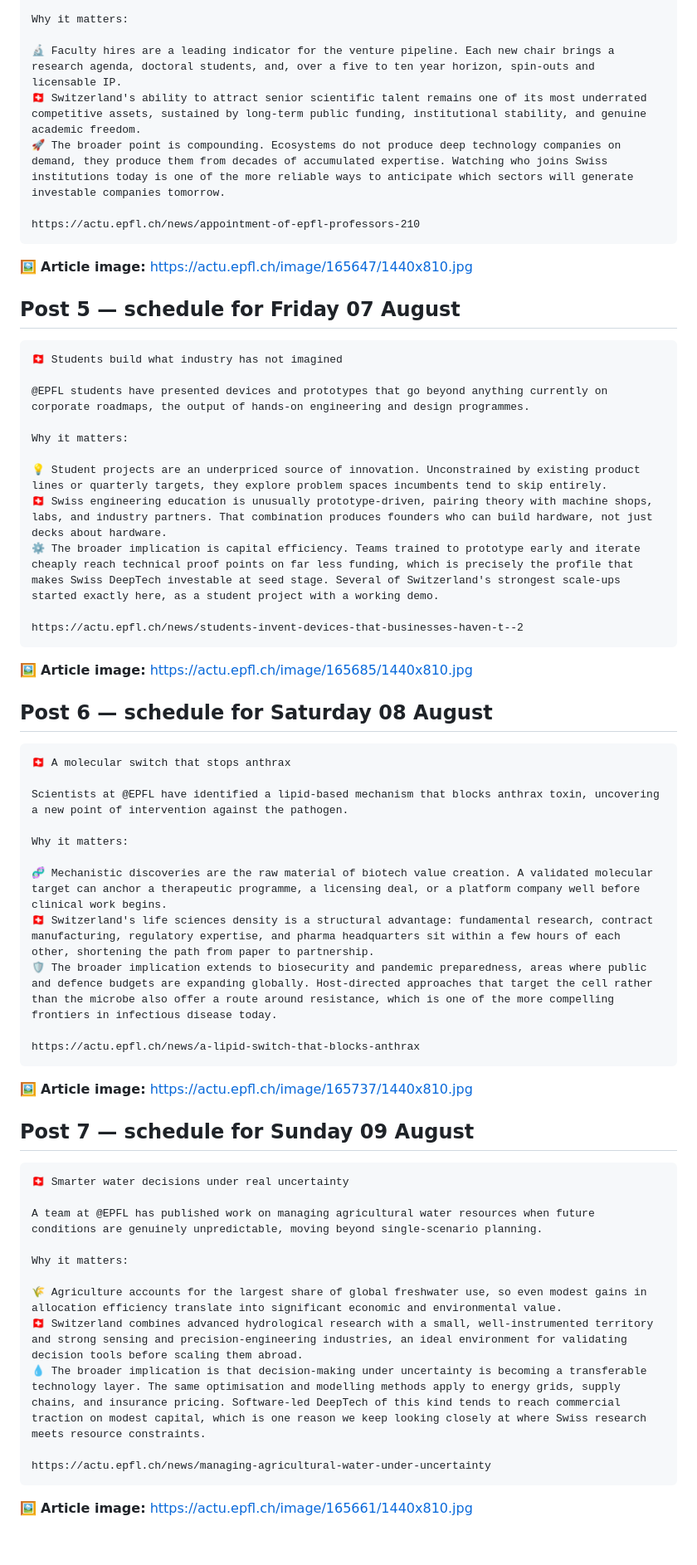
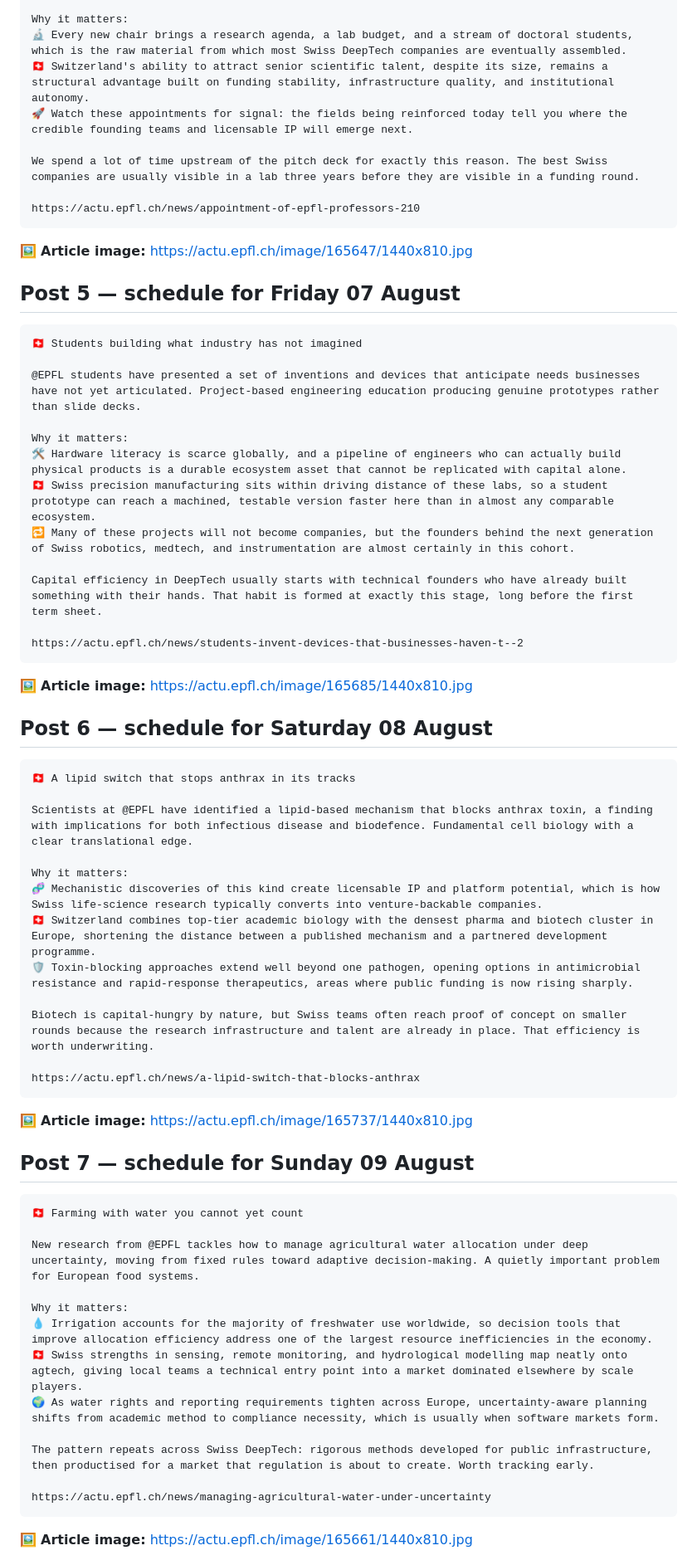
Before and after one commit to maximedroux55-hue/Test, a Markdown page: digest/linkedin.md, the part around one of its changes. Shown at 83% size. GitHub-like rendering; blank space fills up the shorter version.

Commit message:
Update latest digest

````diff
--- a/digest/linkedin.md
+++ b/digest/linkedin.md
@@ -61,9 +64,10 @@ https://actu.epfl.ch/news/how-rivers-shape-cities-and-societies
 
 Why it matters:
+🔬 Every new chair brings a research agenda, a lab budget, and a stream of doctoral students, which is the raw material from which most Swiss DeepTech companies are eventually assembled.
+🇨🇭 Switzerland's ability to attract senior scientific talent, despite its size, remains a structural advantage built on funding stability, infrastructure quality, and institutional autonomy.
+🚀 Watch these appointments for signal: the fields being reinforced today tell you where the credible founding teams and licensable IP will emerge next.
 
-🔬 Faculty hires are a leading indicator for the venture pipeline. Each new chair brings a research agenda, doctoral students, and, over a five to ten year horizon, spin-outs and licensable IP.
-🇨🇭 Switzerland's ability to attract senior scientific talent remains one of its most underrated competitive assets, sustained by long-term public funding, institutional stability, and genuine academic freedom.
-🚀 The broader point is compounding. Ecosystems do not produce deep technology companies on demand, they produce them from decades of accumulated expertise. Watching who joins Swiss institutions today is one of the more reliable ways to anticipate which sectors will generate investable companies tomorrow.
+We spend a lot of time upstream of the pitch deck for exactly this reason. The best Swiss companies are usually visible in a lab three years before they are visible in a funding round.
 
 https://actu.epfl.ch/news/appointment-of-epfl-professors-210
 ```
@@ -72,15 +76,16 @@ https://actu.epfl.ch/news/appointment-of-epfl-professors-210
 ## Post 5 — schedule for Friday 07 August
 
 ```
-🇨🇭 Students build what industry has not imagined
+🇨🇭 Students building what industry has not imagined
 
-@EPFL students have presented devices and prototypes that go beyond anything currently on corporate roadmaps, the output of hands-on engineering and design programmes.
+@EPFL students have presented a set of inventions and devices that anticipate needs businesses have not yet articulated. Project-based engineering education producing genuine prototypes rather than slide decks.
 
 Why it matters:
+🛠️ Hardware literacy is scarce globally, and a pipeline of engineers who can actually build physical products is a durable ecosystem asset that cannot be replicated with capital alone.
+🇨🇭 Swiss precision manufacturing sits within driving distance of these labs, so a student prototype can reach a machined, testable version faster here than in almost any comparable ecosystem.
+🔁 Many of these projects will not become companies, but the founders behind the next generation of Swiss robotics, medtech, and instrumentation are almost certainly in this cohort.
 
-💡 Student projects are an underpriced source of innovation. Unconstrained by existing product lines or quarterly targets, they explore problem spaces incumbents tend to skip entirely.
-🇨🇭 Swiss engineering education is unusually prototype-driven, pairing theory with machine shops, labs, and industry partners. That combination produces founders who can build hardware, not just decks about hardware.
-⚙️ The broader implication is capital efficiency. Teams trained to prototype early and iterate cheaply reach technical proof points on far less funding, which is precisely the profile that makes Swiss DeepTech investable at seed stage. Several of Switzerland's strongest scale-ups started exactly here, as a student project with a working demo.
+Capital efficiency in DeepTech usually starts with technical founders who have already built something with their hands. That habit is formed at exactly this stage, long before the first term sheet.
 
 https://actu.epfl.ch/news/students-invent-devices-that-businesses-haven-t--2
 ```
@@ -89,15 +94,16 @@ https://actu.epfl.ch/news/students-invent-devices-that-businesses-haven-t--2
 ## Post 6 — schedule for Saturday 08 August
 
 ```
-🇨🇭 A molecular switch that stops anthrax
+🇨🇭 A lipid switch that stops anthrax in its tracks
 
-Scientists at @EPFL have identified a lipid-based mechanism that blocks anthrax toxin, uncovering a new point of intervention against the pathogen.
+Scientists at @EPFL have identified a lipid-based mechanism that blocks anthrax toxin, a finding with implications for both infectious disease and biodefence. Fundamental cell biology with a clear translational edge.
 
 Why it matters:
+🧬 Mechanistic discoveries of this kind create licensable IP and platform potential, which is how Swiss life-science research typically converts into venture-backable companies.
+🇨🇭 Switzerland combines top-tier academic biology with the densest pharma and biotech cluster in Europe, shortening the distance between a published mechanism and a partnered development programme.
+🛡️ Toxin-blocking approaches extend well beyond one pathogen, opening options in antimicrobial resistance and rapid-response therapeutics, areas where public funding is now rising sharply.
 
-🧬 Mechanistic discoveries are the raw material of biotech value creation. A validated molecular target can anchor a therapeutic programme, a licensing deal, or a platform company well before clinical work begins.
-🇨🇭 Switzerland's life sciences density is a structural advantage: fundamental research, contract manufacturing, regulatory expertise, and pharma headquarters sit within a few hours of each other, shortening the path from paper to partnership.
-🛡️ The broader implication extends to biosecurity and pandemic preparedness, areas where public and defence budgets are expanding globally. Host-directed approaches that target the cell rather than the microbe also offer a route around resistance, which is one of the more compelling frontiers in infectious disease today.
+Biotech is capital-hungry by nature, but Swiss teams often reach proof of concept on smaller rounds because the research infrastructure and talent are already in place. That efficiency is worth underwriting.
 
 https://actu.epfl.ch/news/a-lipid-switch-that-blocks-anthrax
 ```
@@ -106,15 +112,16 @@ https://actu.epfl.ch/news/a-lipid-switch-that-blocks-anthrax
 ## Post 7 — schedule for Sunday 09 August
 
 ```
-🇨🇭 Smarter water decisions under real uncertainty
+🇨🇭 Farming with water you cannot yet count
 
-A team at @EPFL has published work on managing agricultural water resources when future conditions are genuinely unpredictable, moving beyond single-scenario planning.
+New research from @EPFL tackles how to manage agricultural water allocation under deep uncertainty, moving from fixed rules toward adaptive decision-making. A quietly important problem for European food systems.
 
 Why it matters:
+💧 Irrigation accounts for the majority of freshwater use worldwide, so decision tools that improve allocation efficiency address one of the largest resource inefficiencies in the economy.
+🇨🇭 Swiss strengths in sensing, remote monitoring, and hydrological modelling map neatly onto agtech, giving local teams a technical entry point into a market dominated elsewhere by scale players.
+🌍 As water rights and reporting requirements tighten across Europe, uncertainty-aware planning shifts from academic method to compliance necessity, which is usually when software markets form.
 
-🌾 Agriculture accounts for the largest share of global freshwater use, so even modest gains in allocation efficiency translate into significant economic and environmental value.
-🇨🇭 Switzerland combines advanced hydrological research with a small, well-instrumented territory and strong sensing and precision-engineering industries, an ideal environment for validating decision tools before scaling them abroad.
-💧 The broader implication is that decision-making under uncertainty is becoming a transferable technology layer. The same optimisation and modelling methods apply to energy grids, supply chains, and insurance pricing. Software-led DeepTech of this kind tends to reach commercial traction on modest capital, which is one reason we keep looking closely at where Swiss research meets resource constraints.
+The pattern repeats across Swiss DeepTech: rigorous methods developed for public infrastructure, then productised for a market that regulation is about to create. Worth tracking early.
 
 https://actu.epfl.ch/news/managing-agricultural-water-under-uncertainty
 ```
````
Also changed, not shown: other parts of digest/linkedin.md (+20 -17 lines).
